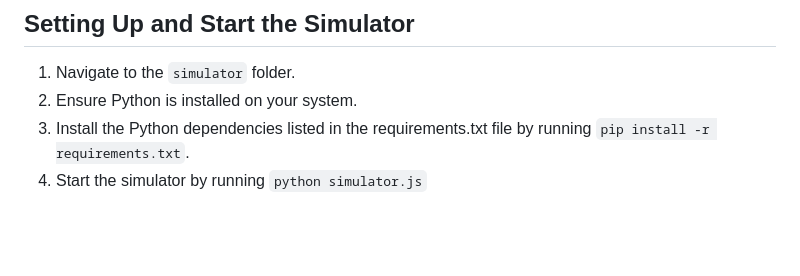
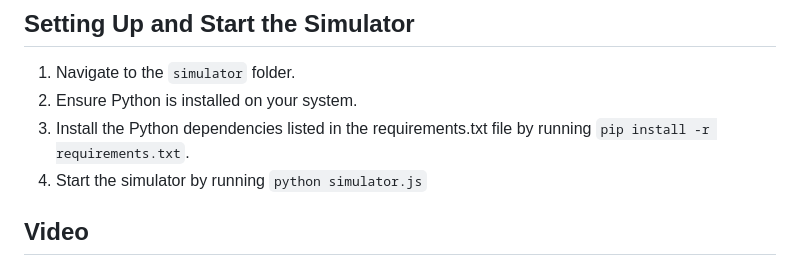
Before and after one commit to weimeilin79/cupcakefanatic, a Markdown page: README.md, the part around the change. GitHub-like rendering; blank space fills up the shorter version.

```diff
--- a/README.md
+++ b/README.md
@@ -104,3 +104,5 @@ RPPWD=<USER_YOU_CREATED_IN_RP_PWD>
 2. Ensure Python is installed on your system.
 3. Install the Python dependencies listed in the requirements.txt file by running `pip install -r requirements.txt`.
 4. Start the simulator by running `python simulator.js`
+
+## Video
```
